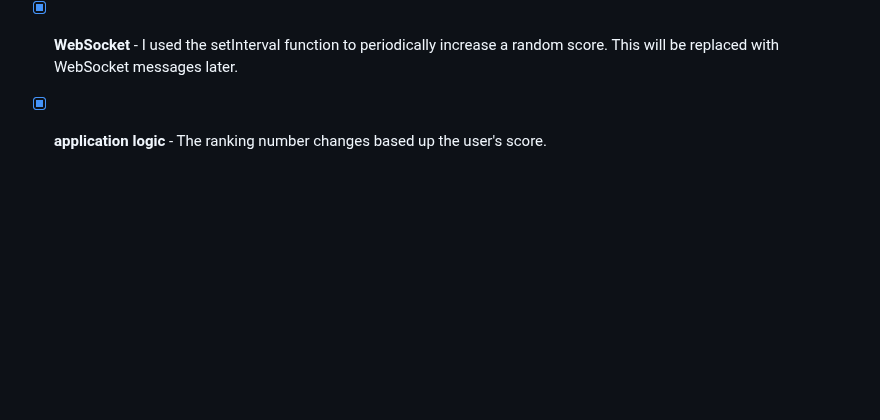
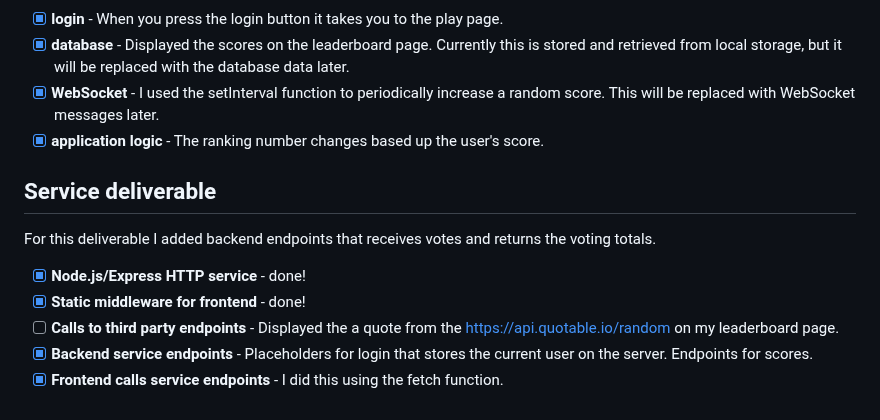
Before and after one commit to rachelstans/startup, a Markdown page: README.md, the part around the change. Drawn GitHub-style; blank space fills up the shorter version.

Commit message:
updated readme with service deliverable

```diff
--- a/README.md
+++ b/README.md
@@ -64,3 +64,13 @@ For this deliverable I implemented by JavaScript so that the application works f
 - [x] **database** - Displayed the scores on the leaderboard page. Currently this is stored and retrieved from local storage, but it will be replaced with the database data later.
 - [x] **WebSocket** - I used the setInterval function to periodically increase a random score. This will be replaced with WebSocket messages later.
 - [x] **application logic** - The ranking number changes based up the user's score.
+
+## Service deliverable
+
+For this deliverable I added backend endpoints that receives votes and returns the voting totals.
+
+- [x] **Node.js/Express HTTP service** - done!
+- [x] **Static middleware for frontend** - done!
+- [ ] **Calls to third party endpoints** - Displayed the a quote from the https://api.quotable.io/random on my leaderboard page.
+- [x] **Backend service endpoints** - Placeholders for login that stores the current user on the server. Endpoints for scores.
+- [x] **Frontend calls service endpoints** - I did this using the fetch function.
```
